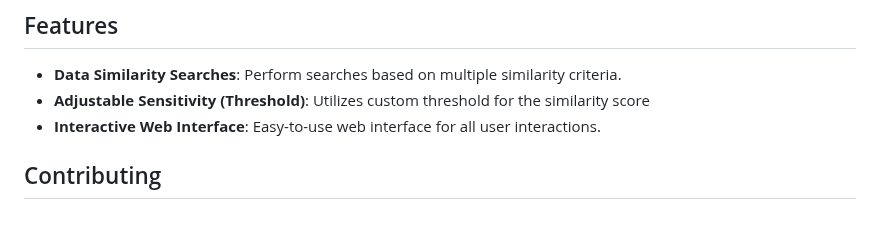
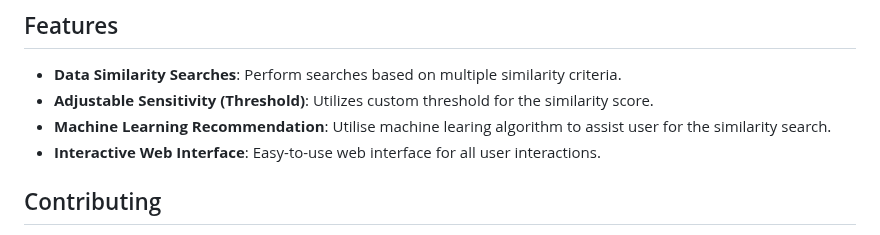
Before and after one commit to fafadlian/similaritySearch, a Markdown page: README.md, the part around the change. GitHub-like rendering.

```diff
--- a/README.md
+++ b/README.md
@@ -54,7 +54,8 @@ Feel free to adjust the thresholds and see how the threshold affect the output.
 
 ## Features
 - **Data Similarity Searches**: Perform searches based on multiple similarity criteria.
-- **Adjustable Sensitivity (Threshold)**: Utilizes custom threshold for the similarity score
+- **Adjustable Sensitivity (Threshold)**: Utilizes custom threshold for the similarity score.
+- **Machine Learning Recommendation**: Utilise machine learing algorithm to assist user for the similarity search.
 - **Interactive Web Interface**: Easy-to-use web interface for all user interactions.
 
 ## Contributing
```
